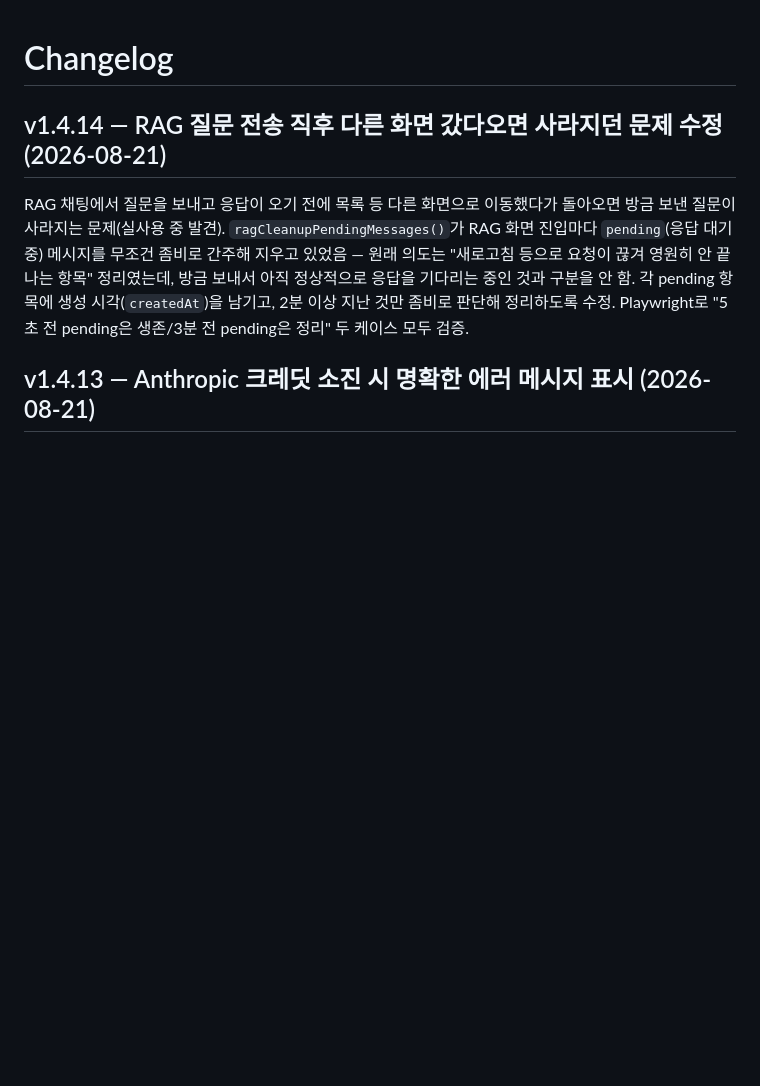
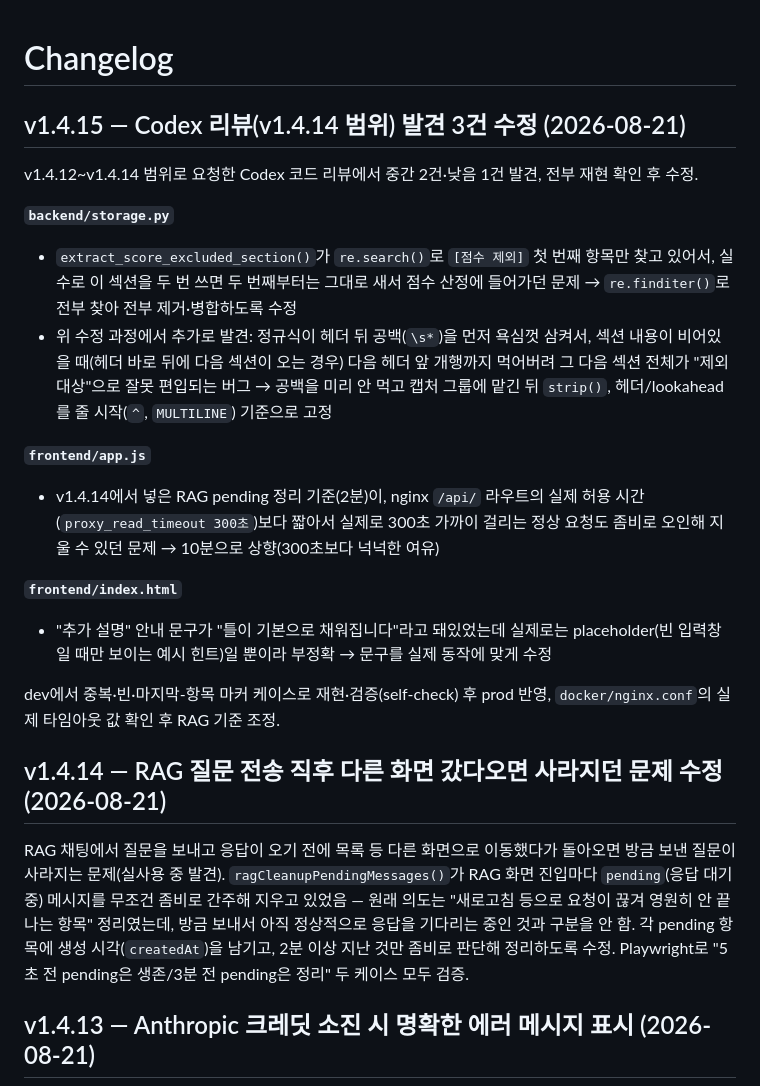
Before and after one commit to ljh415/job-fitcheck, a Markdown page: CHANGELOG.md, the part around the change. Rendered like a GitHub page; blank space fills up the shorter version.

Commit message:
docs: v1.4.15 체인지로그·TODO 반영

```diff
--- a/CHANGELOG.md
+++ b/CHANGELOG.md
@@ -1,4 +1,20 @@
 # Changelog
+
+## v1.4.15 — Codex 리뷰(v1.4.14 범위) 발견 3건 수정 (2026-08-21)
+
+v1.4.12~v1.4.14 범위로 요청한 Codex 코드 리뷰에서 중간 2건·낮음 1건 발견, 전부 재현 확인 후 수정.
+
+**`backend/storage.py`**
+- `extract_score_excluded_section()`가 `re.search()`로 `[점수 제외]` 첫 번째 항목만 찾고 있어서, 실수로 이 섹션을 두 번 쓰면 두 번째부터는 그대로 새서 점수 산정에 들어가던 문제 → `re.finditer()`로 전부 찾아 전부 제거·병합하도록 수정
+- 위 수정 과정에서 추가로 발견: 정규식이 헤더 뒤 공백(`\s*`)을 먼저 욕심껏 삼켜서, 섹션 내용이 비어있을 때(헤더 바로 뒤에 다음 섹션이 오는 경우) 다음 헤더 앞 개행까지 먹어버려 그 다음 섹션 전체가 "제외 대상"으로 잘못 편입되는 버그 → 공백을 미리 안 먹고 캡처 그룹에 맡긴 뒤 `strip()`, 헤더/lookahead를 줄 시작(`^`, `MULTILINE`) 기준으로 고정
+
+**`frontend/app.js`**
+- v1.4.14에서 넣은 RAG pending 정리 기준(2분)이, nginx `/api/` 라우트의 실제 허용 시간(`proxy_read_timeout 300초`)보다 짧아서 실제로 300초 가까이 걸리는 정상 요청도 좀비로 오인해 지울 수 있던 문제 → 10분으로 상향(300초보다 넉넉한 여유)
+
+**`frontend/index.html`**
+- "추가 설명" 안내 문구가 "틀이 기본으로 채워집니다"라고 돼있었는데 실제로는 placeholder(빈 입력창일 때만 보이는 예시 힌트)일 뿐이라 부정확 → 문구를 실제 동작에 맞게 수정
+
+dev에서 중복·빈·마지막-항목 마커 케이스로 재현·검증(self-check) 후 prod 반영, `docker/nginx.conf`의 실제 타임아웃 값 확인 후 RAG 기준 조정.
 
 ## v1.4.14 — RAG 질문 전송 직후 다른 화면 갔다오면 사라지던 문제 수정 (2026-08-21)
 
```
Also changed, not shown: docs/TODO.md (+1 -0 lines).
